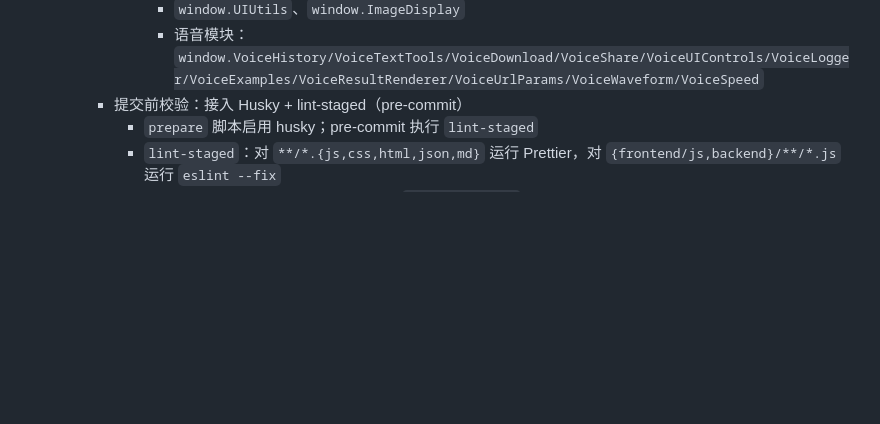
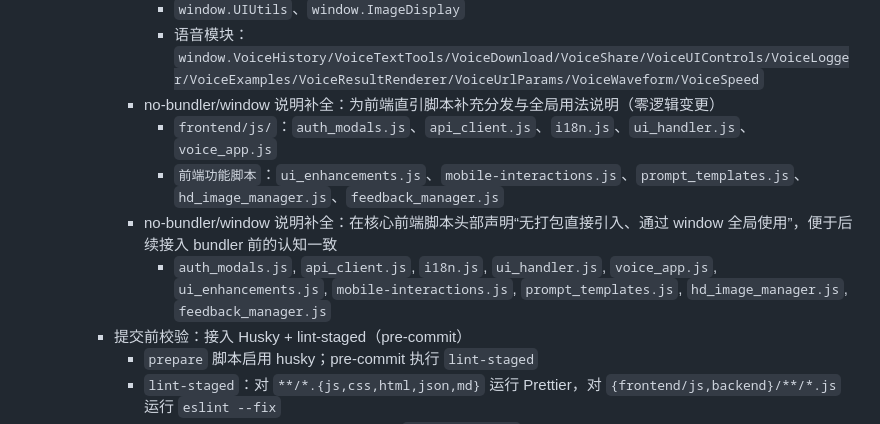
Before and after one commit to peyoba/Text2Image_audio, a Markdown page: docs/PROJECT_OPTIMIZATION_PLAN.md, the part around the change. Rendered like a GitHub page; blank space fills up the shorter version.

Commit message:
docs: document no-bundler/window usage notes added to core frontend scripts

```diff
--- a/docs/PROJECT_OPTIMIZATION_PLAN.md
+++ b/docs/PROJECT_OPTIMIZATION_PLAN.md
@@ -66,6 +66,11 @@
       - 全局对象 JSDoc 补全：统一为浏览器全局导出对象添加简短 API 说明（零逻辑变更）
         - `window.UIUtils`、`window.ImageDisplay`
         - 语音模块：`window.VoiceHistory/VoiceTextTools/VoiceDownload/VoiceShare/VoiceUIControls/VoiceLogger/VoiceExamples/VoiceResultRenderer/VoiceUrlParams/VoiceWaveform/VoiceSpeed`
+      - no-bundler/window 说明补全：为前端直引脚本补充分发与全局用法说明（零逻辑变更）
+        - `frontend/js/`：`auth_modals.js`、`api_client.js`、`i18n.js`、`ui_handler.js`、`voice_app.js`
+        - `前端功能脚本`：`ui_enhancements.js`、`mobile-interactions.js`、`prompt_templates.js`、`hd_image_manager.js`、`feedback_manager.js`
+      - no-bundler/window 说明补全：在核心前端脚本头部声明“无打包直接引入、通过 window 全局使用”，便于后续接入 bundler 前的认知一致
+        - `auth_modals.js`, `api_client.js`, `i18n.js`, `ui_handler.js`, `voice_app.js`, `ui_enhancements.js`, `mobile-interactions.js`, `prompt_templates.js`, `hd_image_manager.js`, `feedback_manager.js`
     - 提交前校验：接入 Husky + lint-staged（pre-commit）
       - `prepare` 脚本启用 husky；pre-commit 执行 `lint-staged`
       - `lint-staged`：对 `**/*.{js,css,html,json,md}` 运行 Prettier，对 `{frontend/js,backend}/**/*.js` 运行 `eslint --fix`
```
